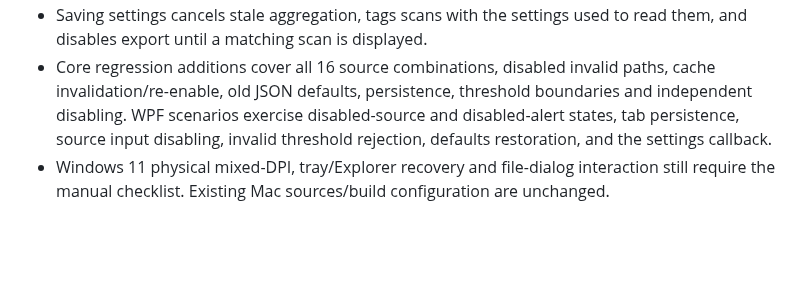
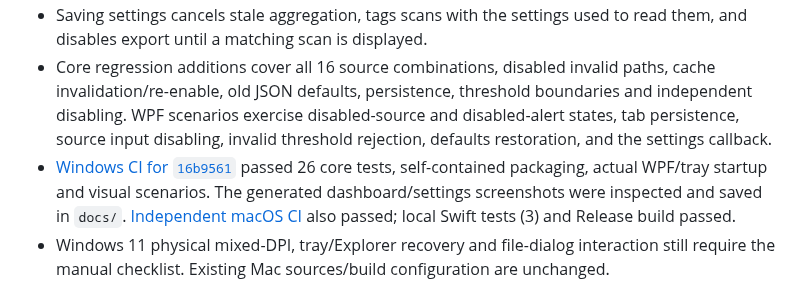
Before and after one commit to leeeway/TokenPulse, a Markdown page: windows/VERIFICATION.md, the part around the change. Rendered like a GitHub page; blank space fills up the shorter version.

Commit message:
docs(windows): show verified 0.4.0 settings and dashboard

```diff
--- a/windows/VERIFICATION.md
+++ b/windows/VERIFICATION.md
@@ -9,6 +9,7 @@ Status recorded on 2026-10-20. Host: macOS arm64. SDK used for C#: .NET 10.0.402
 - Split settings into source and behavior tabs, preserving unsaved edits. Only enabled paths require validation. Threshold input rejects negatives/non-finite values, and a scoped reset restores only the default thresholds.
 - Saving settings cancels stale aggregation, tags scans with the settings used to read them, and disables export until a matching scan is displayed.
 - Core regression additions cover all 16 source combinations, disabled invalid paths, cache invalidation/re-enable, old JSON defaults, persistence, threshold boundaries and independent disabling. WPF scenarios exercise disabled-source and disabled-alert states, tab persistence, source input disabling, invalid threshold rejection, defaults restoration, and the settings callback.
+- [Windows CI for `16b9561`](https://github.com/leeeway/TokenPulse/actions/runs/39527572441) passed 26 core tests, self-contained packaging, actual WPF/tray startup and visual scenarios. The generated dashboard/settings screenshots were inspected and saved in `docs/`. [Independent macOS CI](https://github.com/leeeway/TokenPulse/actions/runs/39527572542) also passed; local Swift tests (3) and Release build passed.
 - Windows 11 physical mixed-DPI, tray/Explorer recovery and file-dialog interaction still require the manual checklist. Existing Mac sources/build configuration are unchanged.
 
 ## 2026-10-21 review: Windows 0.3.0
```
Also changed, not shown: windows/README.md (+2 -0 lines), windows/docs/dashboard.png, windows/docs/settings-preferences.png (added), windows/docs/settings.png.
